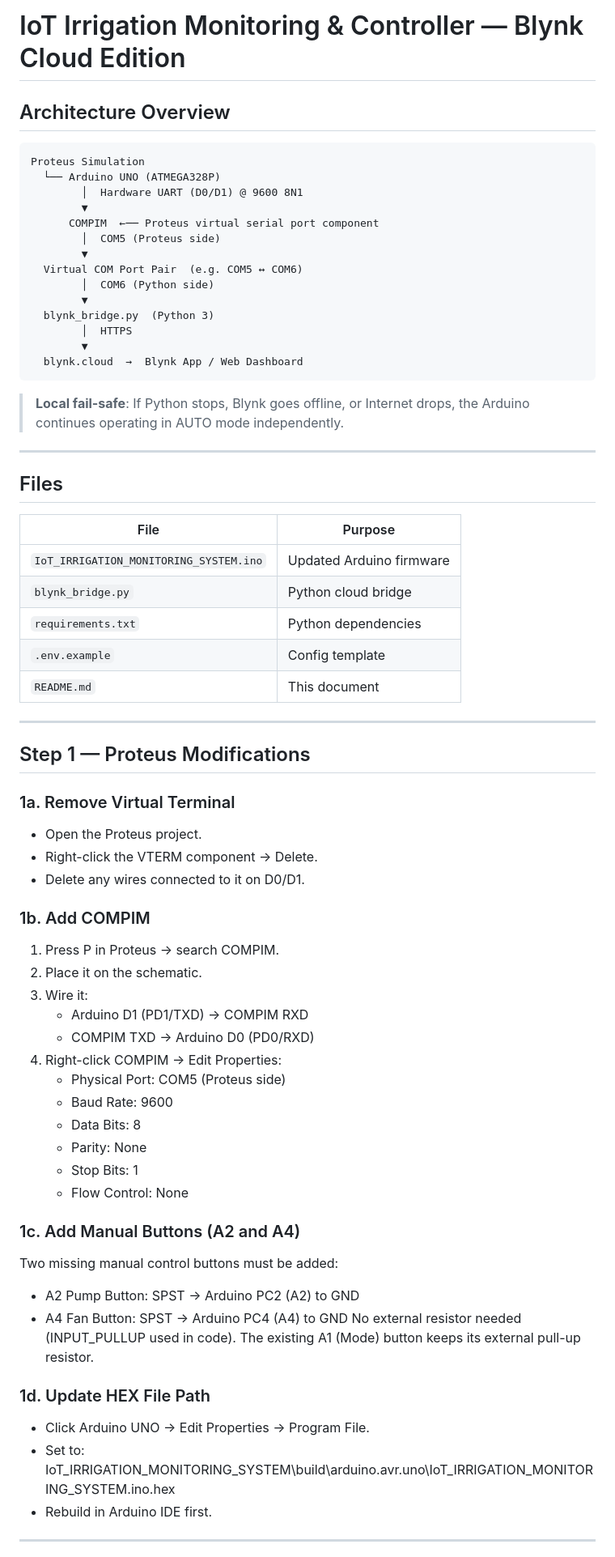
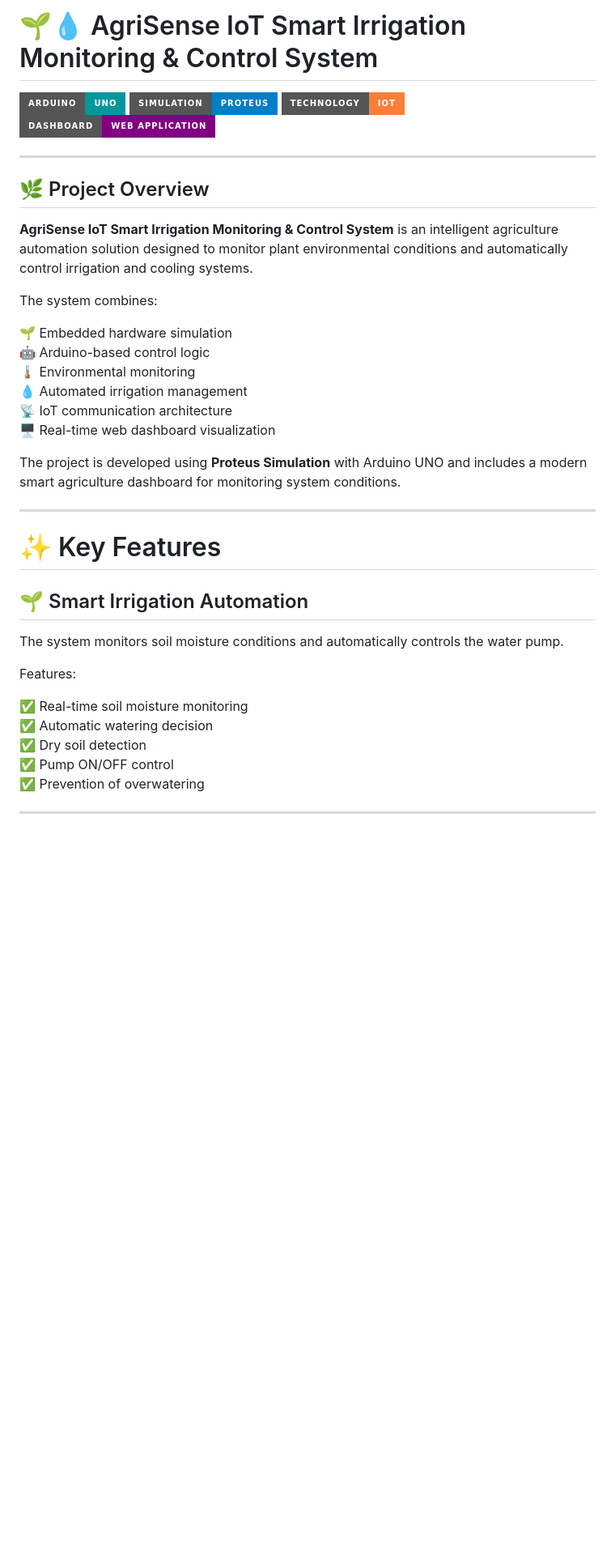
Before and after one commit to Hirusha785/AgriSense-IoT-Irrigation-Controller, a Markdown page: README.md, the part around one of its changes. Shown at 81% size. Rendered like a GitHub page; badges without logos; blank space fills up the shorter version.

````diff
--- a/README.md
+++ b/README.md
@@ -1,73 +1,43 @@
-# IoT Irrigation Monitoring & Controller — Blynk Cloud Edition
+# 🌱💧 AgriSense IoT Smart Irrigation Monitoring & Control System
 
-## Architecture Overview
-
-```
-Proteus Simulation
-  └── Arduino UNO (ATMEGA328P)
-        │  Hardware UART (D0/D1) @ 9600 8N1
-        ▼
-      COMPIM  ←── Proteus virtual serial port component
-        │  COM5 (Proteus side)
-        ▼
-  Virtual COM Port Pair  (e.g. COM5 ↔ COM6)
-        │  COM6 (Python side)
-        ▼
-  blynk_bridge.py  (Python 3)
-        │  HTTPS
-        ▼
-  blynk.cloud  →  Blynk App / Web Dashboard
-```
-
-> **Local fail-safe**: If Python stops, Blynk goes offline, or Internet drops,
-> the Arduino continues operating in AUTO mode independently.
+![Arduino](https://img.shields.io/badge/Arduino-UNO-00979D?style=for-the-badge&logo=arduino)
+![Proteus](https://img.shields.io/badge/Simulation-Proteus-blue?style=for-the-badge)
+![IoT](https://img.shields.io/badge/Technology-IoT-orange?style=for-the-badge)
+![Web Dashboard](https://img.shields.io/badge/Dashboard-Web%20Application-purple?style=for-the-badge)
 
 ---
 
-## Files
+## 🌿 Project Overview
 
-| File | Purpose |
-|------|---------|
-| `IoT_IRRIGATION_MONITORING_SYSTEM.ino` | Updated Arduino firmware |
-| `blynk_bridge.py` | Python cloud bridge |
-| `requirements.txt` | Python dependencies |
-| `.env.example` | Config template |
-| `README.md` | This document |
+**AgriSense IoT Smart Irrigation Monitoring & Control System** is an intelligent agriculture automation solution designed to monitor plant environmental conditions and automatically control irrigation and cooling systems.
+
+The system combines:
+
+🌱 Embedded hardware simulation
+🤖 Arduino-based control logic
+🌡️ Environmental monitoring
+💧 Automated irrigation management
+📡 IoT communication architecture
+🖥️ Real-time web dashboard visualization
+
+The project is developed using **Proteus Simulation** with Arduino UNO and includes a modern smart agriculture dashboard for monitoring system conditions.
 
 ---
 
-## Step 1 — Proteus Modifications
+# ✨ Key Features
 
-### 1a. Remove Virtual Terminal
-- Open the Proteus project.
-- Right-click the VTERM component → Delete.
-- Delete any wires connected to it on D0/D1.
+## 🌱 Smart Irrigation Automation
 
-### 1b. Add COMPIM
-1. Press P in Proteus → search COMPIM.
-2. Place it on the schematic.
-3. Wire it:
-   - Arduino D1 (PD1/TXD) → COMPIM RXD
-   - COMPIM TXD → Arduino D0 (PD0/RXD)
-4. Right-click COMPIM → Edit Properties:
-   - Physical Port: COM5 (Proteus side)
-   - Baud Rate: 9600
-   - Data Bits: 8
-   - Parity: None
-   - Stop Bits: 1
-   - Flow Control: None
+The system monitors soil moisture conditions and automatically controls the water pump.
 
-### 1c. Add Manual Buttons (A2 and A4)
-Two missing manual control buttons must be added:
-- A2 Pump Button: SPST → Arduino PC2 (A2) to GND
-- A4 Fan Button: SPST → Arduino PC4 (A4) to GND
-No external resistor needed (INPUT_PULLUP used in code).
-The existing A1 (Mode) button keeps its external pull-up resistor.
+Features:
 
-### 1d. Update HEX File Path
-- Click Arduino UNO → Edit Properties → Program File.
-- Set to: IoT_IRRIGATION_MONITORING_SYSTEM\build\arduino.avr.uno\IoT_IRRIGATION_MONITORING_SYSTEM.ino.hex
-- Rebuild in Arduino IDE first.
+✅ Real-time soil moisture monitoring
+✅ Automatic watering decision
+✅ Dry soil detection
+✅ Pump ON/OFF control
+✅ Prevention of overwatering
+
 
 ---
 
````
Also changed, not shown: other parts of README.md (+332 -80 lines).
